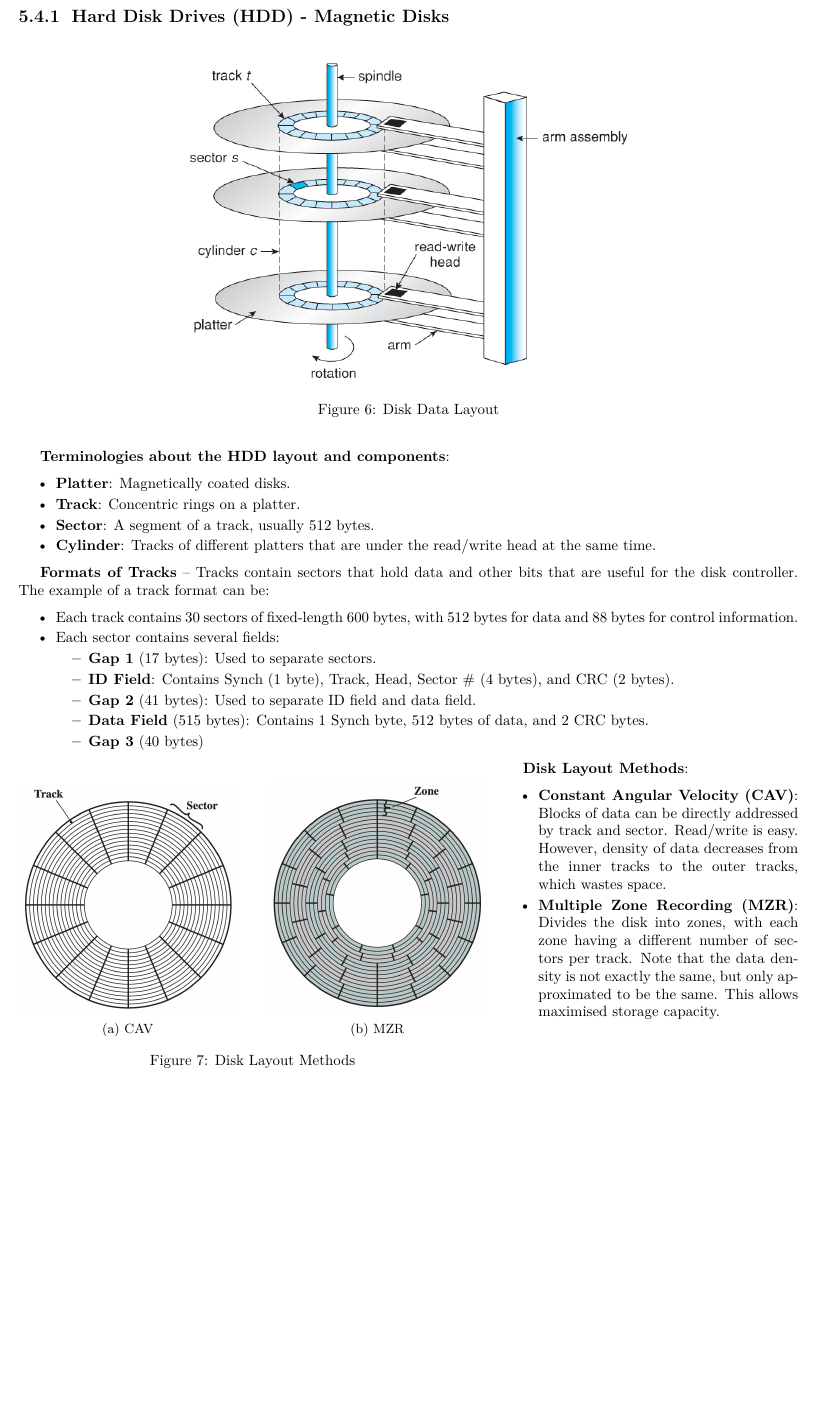
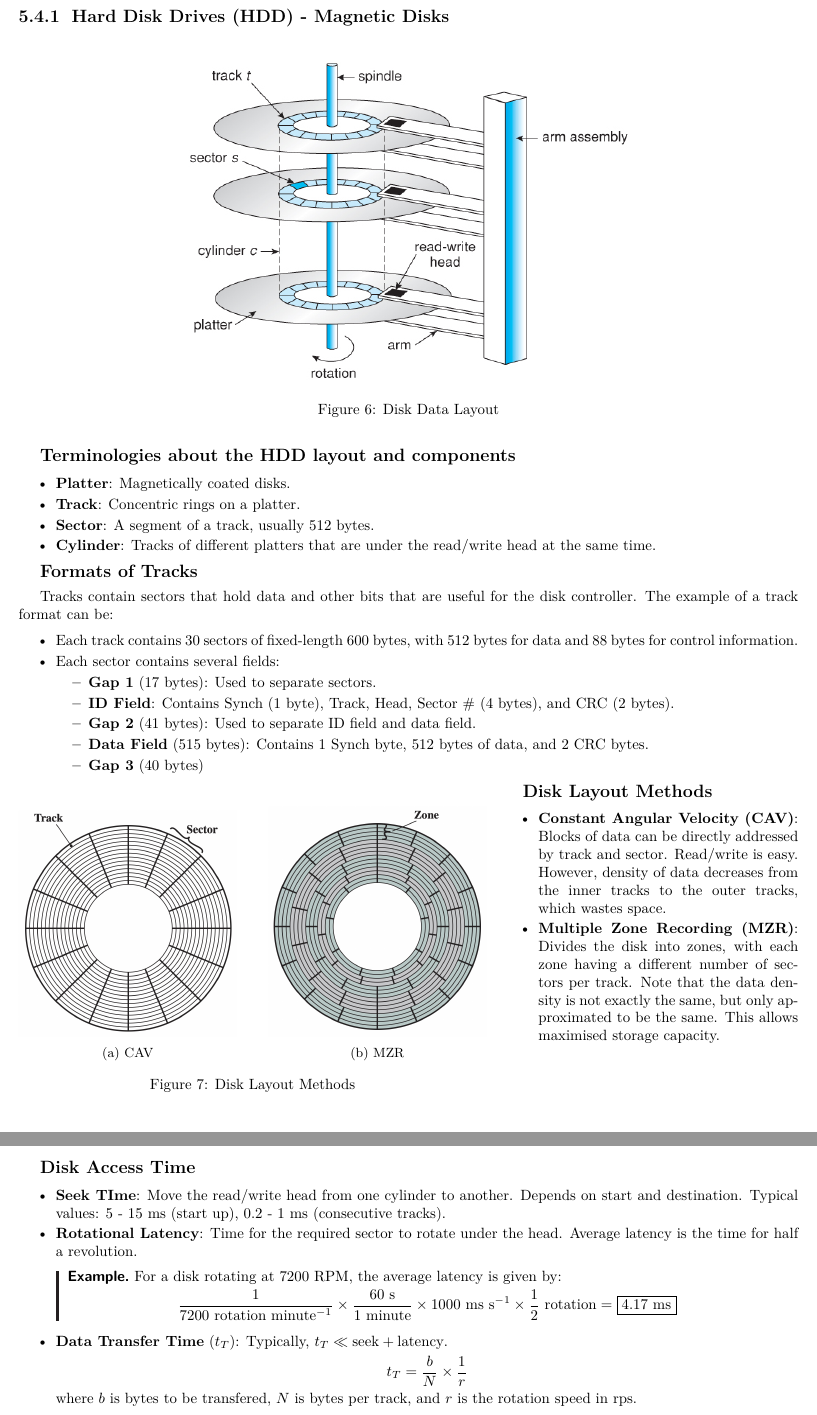
Before and after one commit to ShingZhanho/COMP2120-Notes, a LaTeX document (notes/COMP2120-Notes.tex, which reads notes/chaps/memory/external-memory/index.tex, notes/preambles.tex): part of page 21 of 21 before the commit and two parts of pages 21 and 22 of 22 after it, the two joined at a grey line, cut so that both start at the same text, the shorter picture padded with empty space. Compiled offline with pdfLaTeX.

Commit message:
notes: added notes for disk access time

```diff
--- a/notes/chaps/memory/external-memory/index.tex
+++ b/notes/chaps/memory/external-memory/index.tex
@@ -8,7 +8,7 @@
     \caption{Disk Data Layout}
 \end{figure}
 
-\textbf{Terminologies about the HDD layout and components}:
+\emph{Terminologies about the HDD layout and components}
 \begin{itemize}
     \item \textbf{Platter}: Magnetically coated disks.
     \item \textbf{Track}: Concentric rings on a platter.
@@ -17,7 +17,9 @@
         at the same time.
 \end{itemize}
 
-\textbf{Formats of Tracks} -- Tracks contain sectors that hold data and other bits that
+\emph{Formats of Tracks}
+
+Tracks contain sectors that hold data and other bits that
 are useful for the disk controller. The example of a track format can be:
 \begin{itemize}
     \item Each track contains 30 sectors of fixed-length 600 bytes, with 512 bytes for data
@@ -33,6 +35,7 @@ are useful for the disk controller. The example of a track format can be:
     \end{itemize}
 \end{itemize}
 
+{% wrapfigure begins
 \begin{wrapfigure}{l}{0.6\textwidth}
     \centering
     \begin{subfigure}{0.28\textwidth}
@@ -49,7 +52,7 @@ are useful for the disk controller. The example of a track format can be:
     \caption{Disk Layout Methods}
 \end{wrapfigure}
 
-\textbf{Disk Layout Methods}:
+\emph{Disk Layout Methods}
 \begin{itemize}
     \item \textbf{Constant Angular Velocity (CAV)}: Blocks of data can be directly addressed
         by track and sector. Read/write is easy. However, density of data decreases from the
@@ -59,3 +62,32 @@ are useful for the disk controller. The example of a track format can be:
         exactly the same, but only approximated to be the same. This allows maximised storage
         capacity.
 \end{itemize}
+}% wrapfigure ends
+
+\pagebreak
+
+\emph{Disk Access Time}
+
+\begin{itemize}
+    \item \textbf{Seek TIme}: Move the read/write head from one cylinder to another.
+        Depends on start and destination. Typical values: 5 - 15 ms (start up), 0.2 - 1 ms
+        (consecutive tracks).
+    \item \textbf{Rotational Latency}: Time for the required sector to rotate under the head.
+        Average latency is the time for half a revolution.
+        \begin{example}
+            For a disk rotating at 7200 RPM, the average latency is given by: \[
+                \frac{1}{7200 \text{ rotation minute}^{-1}}
+                \times \frac{60\text{ s}}{1\text{ minute}}
+                \times 1000 \text{ ms s}^{-1}
+                \times \frac{1}{2} \text{ rotation} = \boxed{4.17 \text{ ms}}
+            \]
+        \end{example}
+    \item \textbf{Data Transfer Time} ($t_T$): Typically, $t_T \ll \text{seek} + \text{latency}$.
+        \[
+            t_T = \frac{b}{N} \times \frac{1}{r}
+        \]
+        where $b$ is bytes to be transfered, $N$ is bytes per track, and $r$ is the rotation
+        speed in rps.
+\end{itemize}
+
+\subsubsection{Redundant Array of Independent Disks (RAID)}
--- a/notes/preambles.tex
+++ b/notes/preambles.tex
@@ -263,6 +263,7 @@
 
 \makeatother
 
+\renewcommand{\emph}[1]{\textbf{\large #1}}
 
 
 \newbool{INCLUDE_DISCLAIMER}
```
